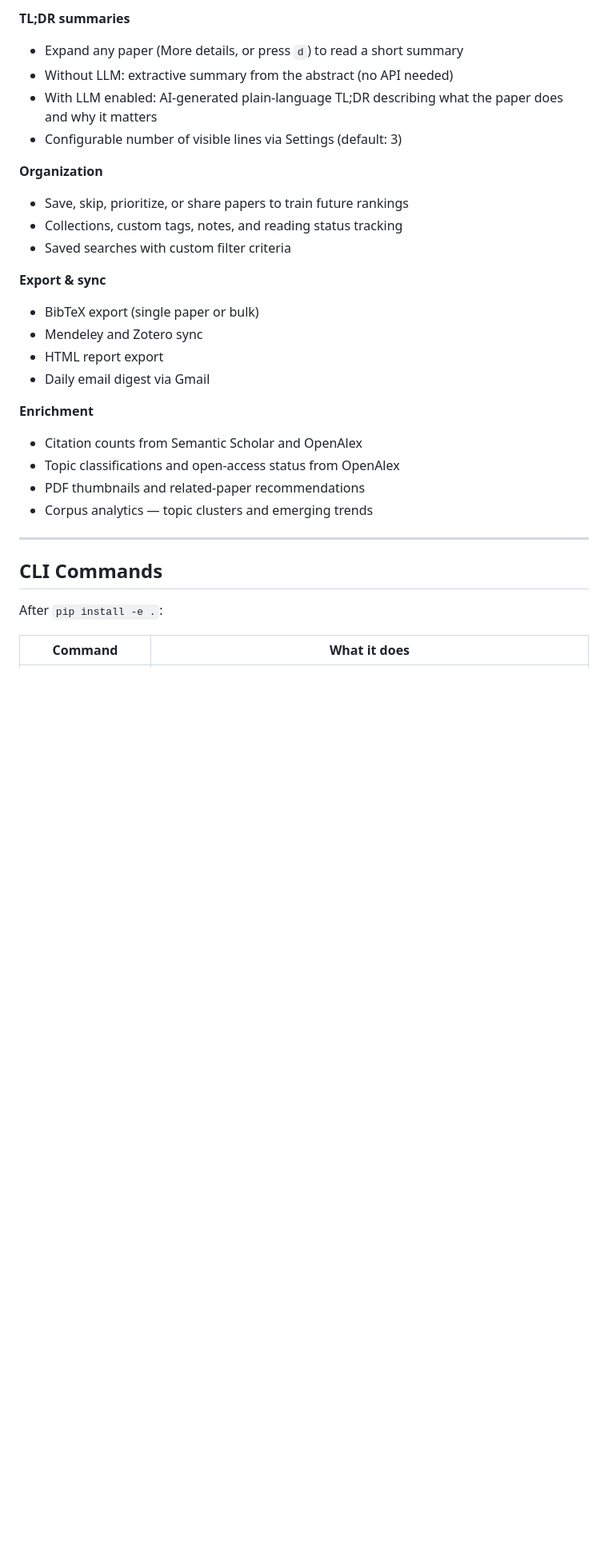
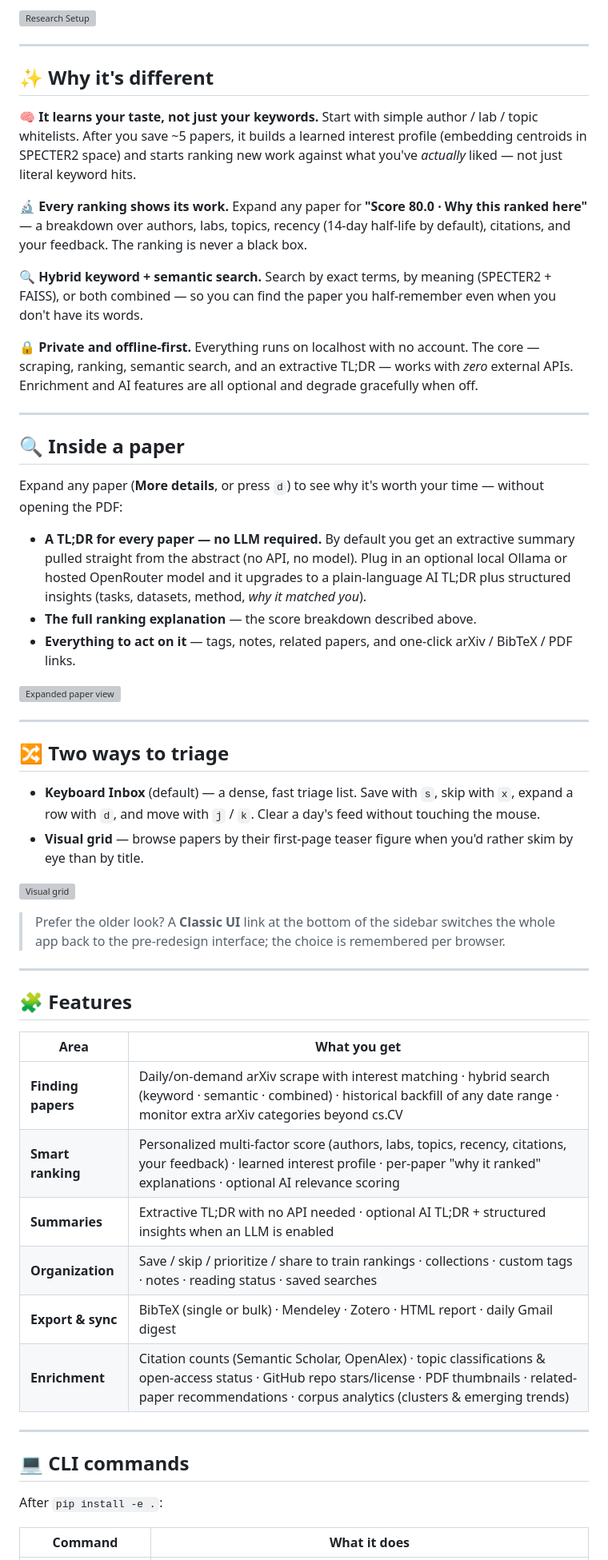
Before and after one commit to rafico/cv_arxiv-scraper, a Markdown page: README.md, the part around one of its changes. Shown at 80% size. Rendered like a GitHub page; blank space fills up the shorter version; grey boxes are pictures that could not be loaded.

```diff
--- a/README.md
+++ b/README.md
@@ -80,29 +92,76 @@ whitelists:
-**TL;DR summaries**
-- Expand any paper (More details, or press `d`) to read a short summary
-- Without LLM: extractive summary from the abstract (no API needed)
-- With LLM enabled: AI-generated plain-language TL;DR describing what the paper does and why it matters
-- Configurable number of visible lines via Settings (default: 3)
-
-**Organization**
-- Save, skip, prioritize, or share papers to train future rankings
-- Collections, custom tags, notes, and reading status tracking
-- Saved searches with custom filter criteria
-
-**Export & sync**
-- BibTeX export (single paper or bulk)
-- Mendeley and Zotero sync
-- HTML report export
-- Daily email digest via Gmail
-
-**Enrichment**
-- Citation counts from Semantic Scholar and OpenAlex
-- Topic classifications and open-access status from OpenAlex
-- PDF thumbnails and related-paper recommendations
-- Corpus analytics — topic clusters and emerging trends
+![Research Setup](app/static/help/settings_research.png)
 
 ---
 
-## CLI Commands
+## ✨ Why it's different
+
+**🧠 It learns your taste, not just your keywords.**
+Start with simple author / lab / topic whitelists. After you save ~5 papers, it builds a
+learned interest profile (embedding centroids in SPECTER2 space) and starts ranking new work
+against what you've *actually* liked — not just literal keyword hits.
+
+**🔬 Every ranking shows its work.**
+Expand any paper for **"Score 80.0 · Why this ranked here"** — a breakdown over authors,
+labs, topics, recency (14-day half-life by default), citations, and your feedback. The
+ranking is never a black box.
+
+**🔍 Hybrid keyword + semantic search.**
+Search by exact terms, by meaning (SPECTER2 + FAISS), or both combined — so you can find the
+paper you half-remember even when you don't have its words.
+
+**🔒 Private and offline-first.**
+Everything runs on localhost with no account. The core — scraping, ranking, semantic search,
+and an extractive TL;DR — works with *zero* external APIs. Enrichment and AI features are all
+optional and degrade gracefully when off.
+
+---
+
+## 🔍 Inside a paper
+
+Expand any paper (**More details**, or press `d`) to see why it's worth your time — without
+opening the PDF:
+
+- **A TL;DR for every paper — no LLM required.** By default you get an extractive summary
+  pulled straight from the abstract (no API, no model). Plug in an optional local Ollama or
+  hosted OpenRouter model and it upgrades to a plain-language AI TL;DR plus structured
+  insights (tasks, datasets, method, *why it matched you*).
+- **The full ranking explanation** — the score breakdown described above.
+- **Everything to act on it** — tags, notes, related papers, and one-click arXiv / BibTeX /
+  PDF links.
+
+![Expanded paper view](app/static/help/dashboard_summary.png)
+
+---
+
+## 🔀 Two ways to triage
+
+- **Keyboard Inbox** (default) — a dense, fast triage list. Save with `s`, skip with `x`,
+  expand a row with `d`, and move with `j` / `k`. Clear a day's feed without touching the
+  mouse.
+- **Visual grid** — browse papers by their first-page teaser figure when you'd rather skim by
+  eye than by title.
+
+![Visual grid](app/static/help/paper_cards.png)
+
+> Prefer the older look? A **Classic UI** link at the bottom of the sidebar switches the whole
+> app back to the pre-redesign interface; the choice is remembered per browser.
+
+---
+
+## 🧩 Features
+
+| Area | What you get |
+|---|---|
+| **Finding papers** | Daily/on-demand arXiv scrape with interest matching · hybrid search (keyword · semantic · combined) · historical backfill of any date range · monitor extra arXiv categories beyond cs.CV |
+| **Smart ranking** | Personalized multi-factor score (authors, labs, topics, recency, citations, your feedback) · learned interest profile · per-paper "why it ranked" explanations · optional AI relevance scoring |
+| **Summaries** | Extractive TL;DR with no API needed · optional AI TL;DR + structured insights when an LLM is enabled |
+| **Organization** | Save / skip / prioritize / share to train rankings · collections · custom tags · notes · reading status · saved searches |
+| **Export & sync** | BibTeX (single or bulk) · Mendeley · Zotero · HTML report · daily Gmail digest |
+| **Enrichment** | Citation counts (Semantic Scholar, OpenAlex) · topic classifications & open-access status · GitHub repo stars/license · PDF thumbnails · related-paper recommendations · corpus analytics (clusters & emerging trends) |
+
+---
+
+## 💻 CLI commands
 
 After `pip install -e .`:
 
```
Also changed, not shown: other parts of README.md (+154 -106 lines).
